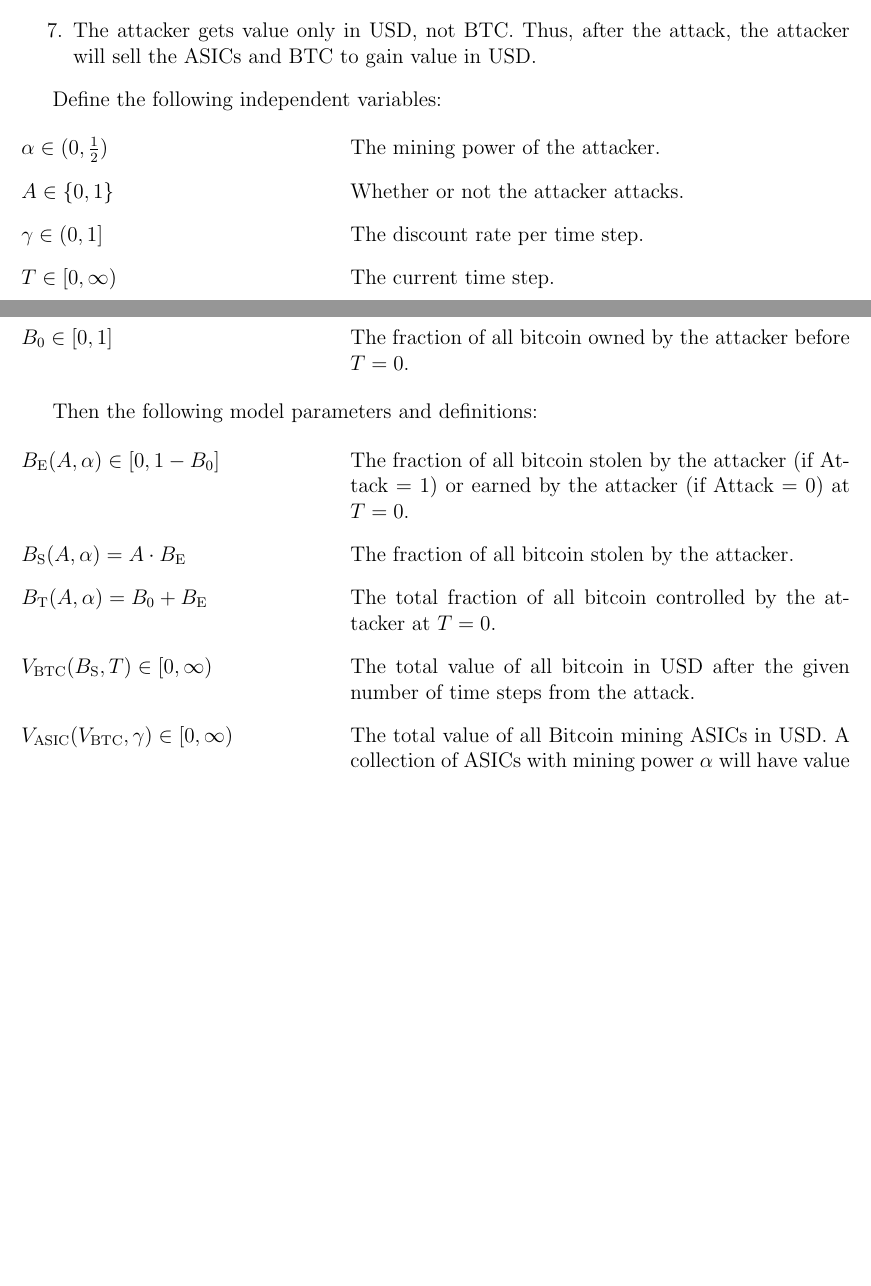
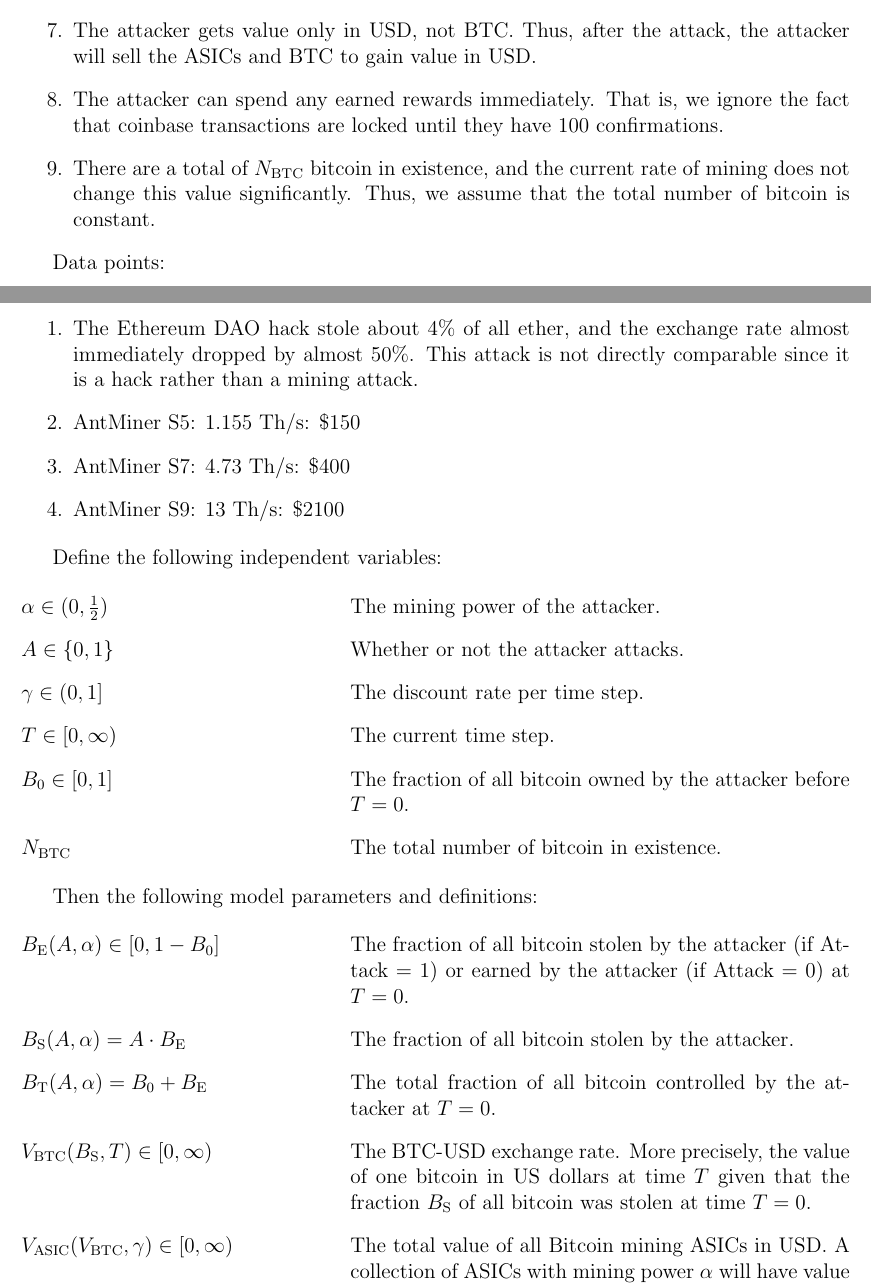
Before and after one commit to Musicophilia/mighty-bitcoin, a LaTeX document (paper/mighty-bitcoin.tex): two parts of pages 1 and 2 of 2 before the commit and two parts of pages 1 and 2 of 3 after it, joined at a grey line, cut so that both start at the same text, the shorter picture padded with empty space. Compiled offline with pdfLaTeX.

Commit message:
Refine model definition
We will need the total number of bitcoin and the block reward when
defining the ASIC value. Also, some preliminary data points have been
added.

```diff
--- a/paper/mighty-bitcoin.tex
+++ b/paper/mighty-bitcoin.tex
@@ -9,8 +9,9 @@
 \newcommand*{\ABtcEarned}{{B_{\mathrm{E}}}}
 \newcommand*{\ABtcStolen}{{B_{\mathrm{S}}}}
 \newcommand*{\ABtcTotal}{{B_{\mathrm{T}}}}
-%\newcommand*{\NumBtc}{{N_{\mathrm{BTC}}}}
-\newcommand*{\BtcValue}{{V_{\mathrm{BTC}}}}
+\newcommand*{\NumBtc}{{N_{\mathrm{BTC}}}}
+\newcommand*{\BlkReward}{{R}}
+\newcommand*{\ExchgRate}{{V_{\mathrm{BTC}}}}
 \newcommand*{\AsicValue}{{V_{\mathrm{ASIC}}}}
 \newcommand*{\TimeCashOut}{{T_{\mathrm{Cash}}}}
 \newcommand*{\TimeSellAsics}{{T_{\mathrm{Sell}}}}
@@ -64,6 +65,40 @@ Assumptions:
   \item
     The attacker gets value only in USD, not BTC. Thus, after the attack, the
     attacker will sell the ASICs and BTC to gain value in USD.
+  \item
+    The attacker can spend any earned rewards immediately. That is, we ignore
+    the fact that coinbase transactions are locked until they have 100
+    confirmations.
+  \item
+    There are a total of $\NumBtc$ bitcoin in existence, and the current rate
+    of mining does not change this value significantly. Thus, we assume that
+    the total number of bitcoin is constant.
+\end{enumerate}
+
+Data points:
+
+\begin{enumerate}
+  \item
+    % http://www.coindesk.com/dao-attacked-code-issue-leads-60-million-ether-theft/
+    % https://bitcoinmagazine.com/articles/ethereum-s-dao-forking-crisis-the-bitcoin-perspective-1467404395
+    % https://en.wikipedia.org/wiki/The_DAO_(organization)
+    % https://www.cryptocoinsnews.com/ex-ethereum-developer-dao-hack-happened-comes-next/
+    % https://www.worldcoinindex.com/coin/ethereum
+    The Ethereum DAO hack stole about $4\%$ of all ether, and the exchange rate
+    almost immediately dropped by almost $50\%$.
+    This attack is not directly comparable since it is a hack rather than a
+    mining attack.
+  \item
+    % http://www.coinwarz.com/calculators/bitcoin-mining-calculator/?h=14000.00&p=1350.00&pc=0.25&pf=0.20&d=199312067531.24300000&r=12.50000000&er=577.18000000&hc=2100.00
+    % ROI: 187 days (coinwarz)
+    AntMiner S5: 1.155 Th/s: \$150
+  \item
+    % ROI: 122 days (coinwarz)
+    AntMiner S7: 4.73 Th/s: \$400
+  \item
+    % ROI: just above 1 year (https://www.hobbymining.com/bitmain-antminer-s9/)
+    % ROI: 233 days (coinwarz)
+    AntMiner S9: 13 Th/s: \$2100
 \end{enumerate}
 
 Define the following independent variables:
@@ -79,8 +114,8 @@ Define the following independent variables:
     The current time step.
   \item[{$\ABtcOrig \in [0, 1]$}]
     The fraction of all bitcoin owned by the attacker before $T = 0$.
-%  \item[{$\NumBtc$}]
-%    The total number of bitcoin in existence.
+  \item[{$\NumBtc$}]
+    The total number of bitcoin in existence.
 \end{defs}
 
 Then the following model parameters and definitions:
@@ -88,24 +123,25 @@ Then the following model parameters and definitions:
 \begin{defs}
   \item[{$\ABtcEarned(\Attack, \alpha) \in [0, 1 - B_0]$}]
     The fraction of all bitcoin stolen by the attacker (if Attack = 1) or
-    earned by the attacker (if Attack = 0) at $T = 0$.
+    earned by the attacker (if Attack = 0) at $\Time = 0$.
   \item[{$\ABtcStolen(\Attack, \alpha)
       = \Attack \cdot \ABtcEarned$}]
     The fraction of all bitcoin stolen by the attacker.
   \item[{$\ABtcTotal(\Attack, \alpha)
       = \ABtcOrig + \ABtcEarned$}]
-    The total fraction of all bitcoin controlled by the attacker at $T = 0$.
-  \item[{$\BtcValue(\ABtcStolen, \Time) \in [0, \infty)$}]
-    The total value of all bitcoin in USD after the given number of time steps
-    from the attack.
-  \item[{$\AsicValue(\BtcValue, \gamma) \in [0, \infty)$}]
+    The total fraction of all bitcoin controlled by the attacker at $\Time = 0$.
+  \item[{$\ExchgRate(\ABtcStolen, \Time) \in [0, \infty)$}]
+    The BTC-USD exchange rate. More precisely, the value of one bitcoin in US
+    dollars at time $\Time$ given that the fraction $\ABtcStolen$ of all
+    bitcoin was stolen at time $\Time = 0$.
+  \item[{$\AsicValue(\ExchgRate, \gamma) \in [0, \infty)$}]
     The total value of all Bitcoin mining ASICs in USD. A collection of ASICs
     with mining power $\alpha$ will have value $\alpha \cdot
     \AsicValue$.
     We assume that the value of the Bitcoin ASICs is a function only of the
     BTC-USD exchange rate and the discount factor $\gamma$.
   \item[{$\PayoffBtc(\Attack, \alpha, \TimeCashOut)
-      = \ABtcTotal \cdot \BtcValue$}]
+      = \ABtcTotal \cdot \NumBtc \cdot \ExchgRate$}]
     The payout for the attacker of cashing in their bitcoin at time $\TimeCashOut$.
   \item[{$\PayoffAsic(\Attack, \alpha, \gamma, \TimeSellAsics)
       = \alpha \cdot \AsicValue$}]
```
Also changed, not shown: paper/mighty-bitcoin.tex (3 more changed lines).
